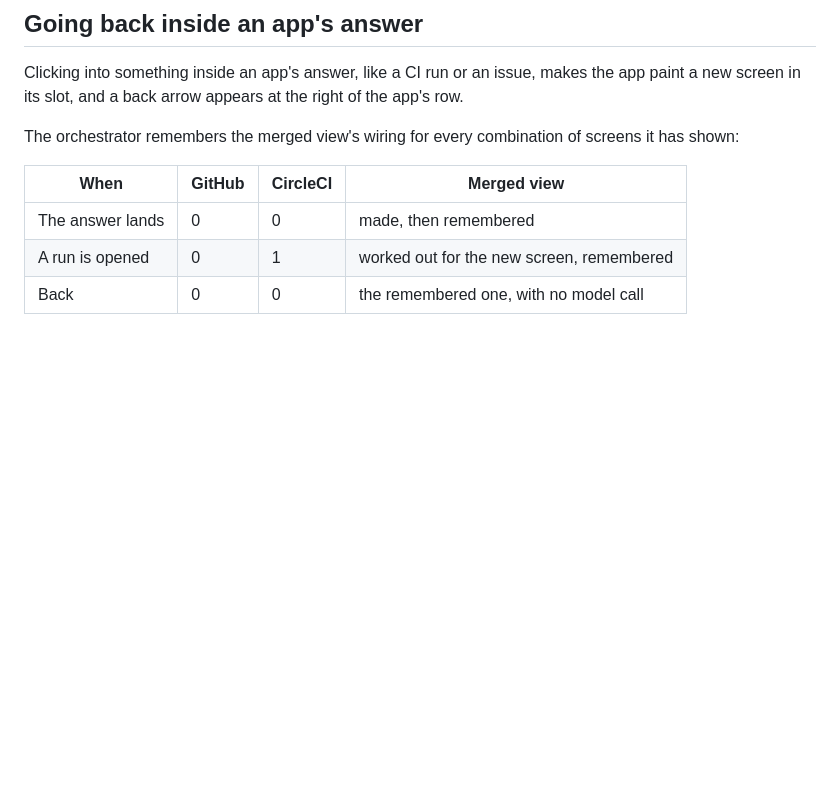
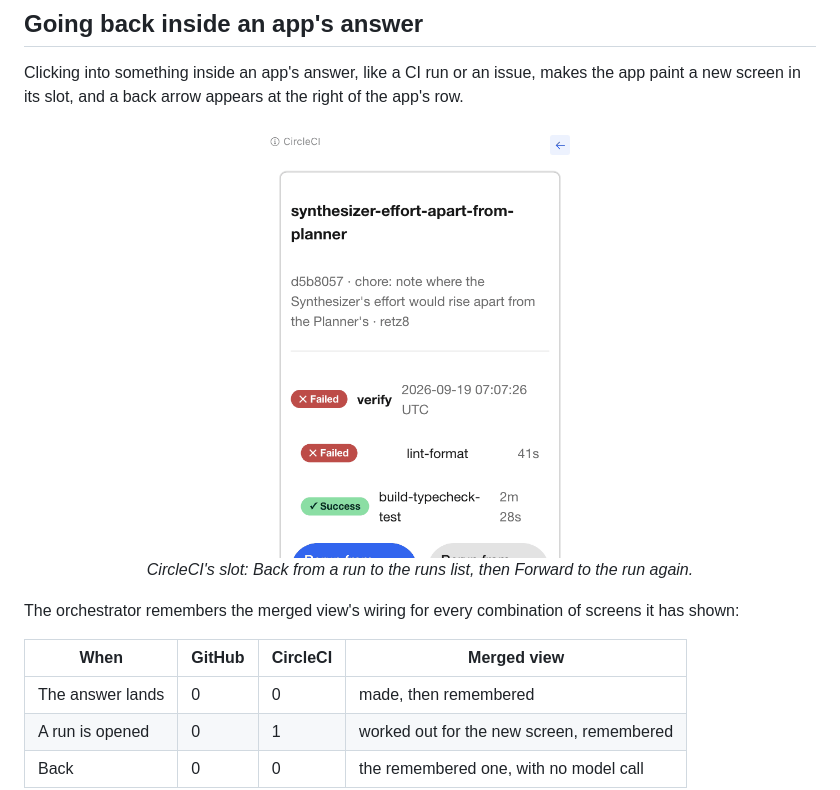
Before and after one commit to retz8/a2uiverse, a Markdown page: apps/orchestrator/README.md, the part around the change. GitHub-like rendering; pictures changed too: docs/images/way-back.gif (added); blank space fills up the shorter version.

Commit message:
docs(phase-9): 9.11 — the orchestrator README's way back as a GIF of CircleCI's slot alone: Back from a run to its list, Forward again

```diff
--- a/apps/orchestrator/README.md
+++ b/apps/orchestrator/README.md
@@ -100,6 +100,12 @@ flowchart LR
 
 Clicking into something inside an app's answer, like a CI run or an issue, makes the app paint a new screen in its slot, and a back arrow appears at the right of the app's row.
 
+<p align="center">
+  <img src="../../docs/images/way-back.gif" width="320" alt="CircleCI's slot going Back from a run to its runs list, then Forward again">
+  <br>
+  <em>CircleCI's slot: Back from a run to the runs list, then Forward to the run again.</em>
+</p>
+
 The orchestrator remembers the merged view's wiring for every combination of screens it has shown:
 
 | When             | GitHub | CircleCI | Merged view                               |
```
